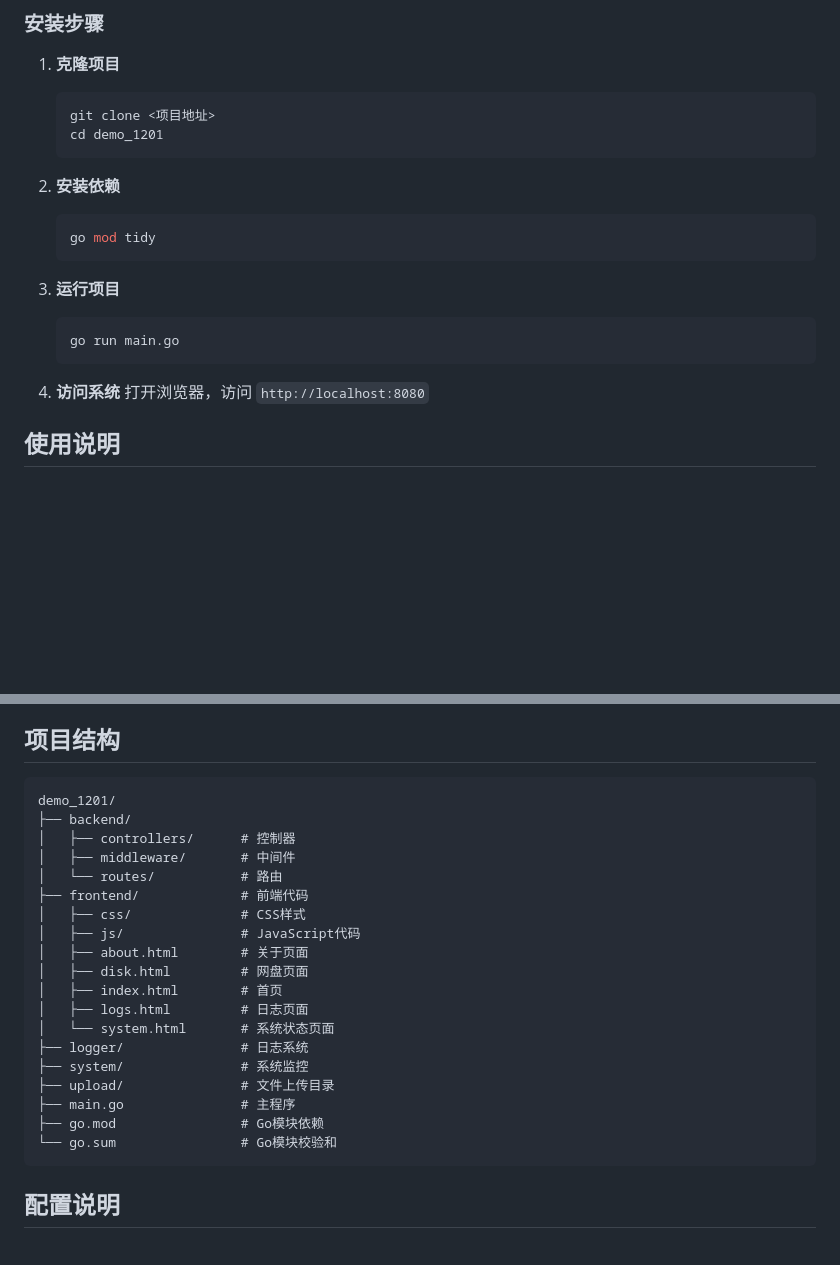
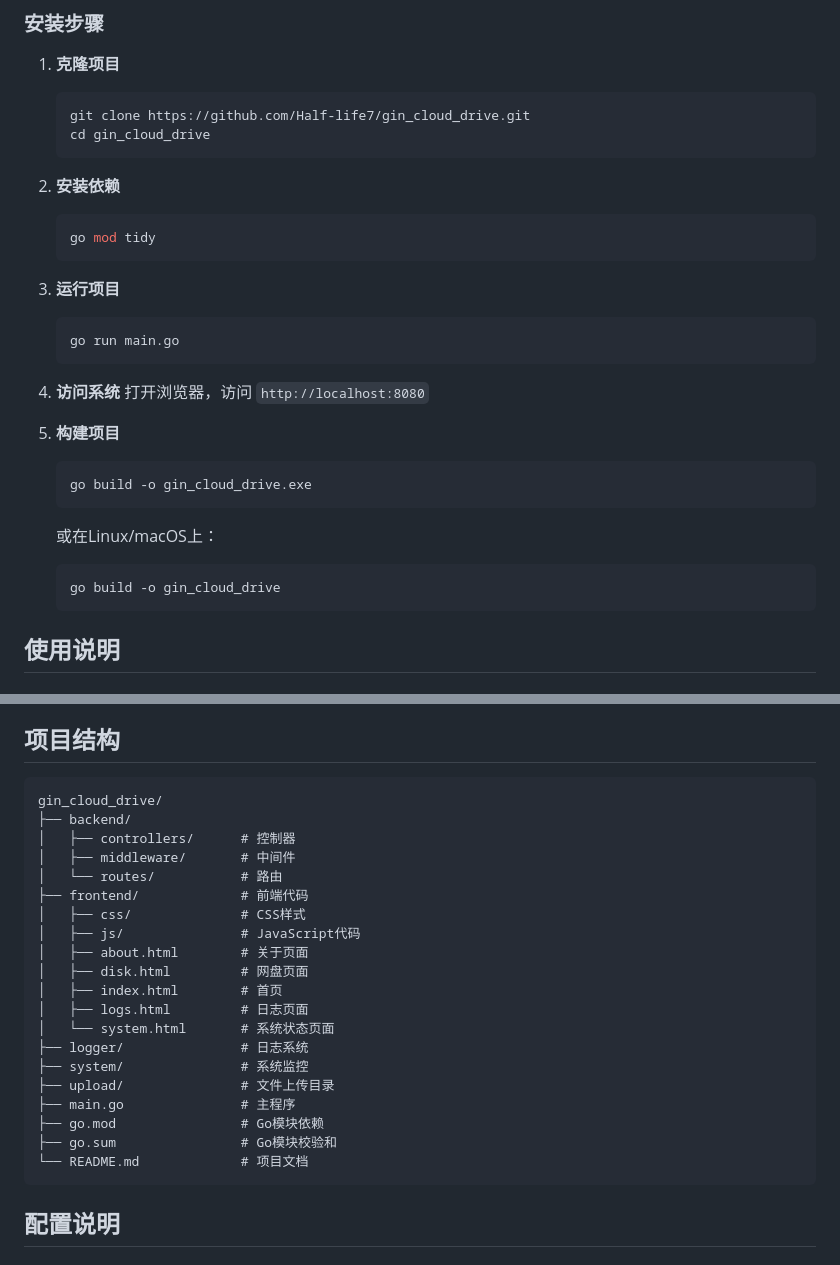
Before and after one commit to Half-life7/gin_cloud_drive, a Markdown page: README.md, 2 parts joined by grey strips. Drawn GitHub-style; blank space fills up the shorter version.

````diff
--- a/README.md
+++ b/README.md
@@ -55,8 +63,8 @@
 
 1. **克隆项目**
    ```bash
-   git clone <项目地址>
-   cd demo_1201
+   git clone https://github.com/Half-life7/gin_cloud_drive.git
+   cd gin_cloud_drive
    ```
 
 2. **安装依赖**
@@ -71,6 +79,15 @@
 
 4. **访问系统**
    打开浏览器，访问 `http://localhost:8080`
+
+5. **构建项目**
+   ```bash
+   go build -o gin_cloud_drive.exe
+   ```
+   或在Linux/macOS上：
+   ```bash
+   go build -o gin_cloud_drive
+   ```
 
 ## 使用说明
 
@@ -102,7 +119,7 @@
 ## 项目结构
 
 ```
-demo_1201/
+gin_cloud_drive/
 ├── backend/
 │   ├── controllers/      # 控制器
 │   ├── middleware/       # 中间件
@@ -120,7 +137,8 @@ demo_1201/
 ├── upload/               # 文件上传目录
 ├── main.go               # 主程序
 ├── go.mod                # Go模块依赖
-└── go.sum                # Go模块校验和
+├── go.sum                # Go模块校验和
+└── README.md             # 项目文档
 ```
 
 ## 配置说明
````
Also changed, not shown: other parts of README.md (+50 -6 lines).
